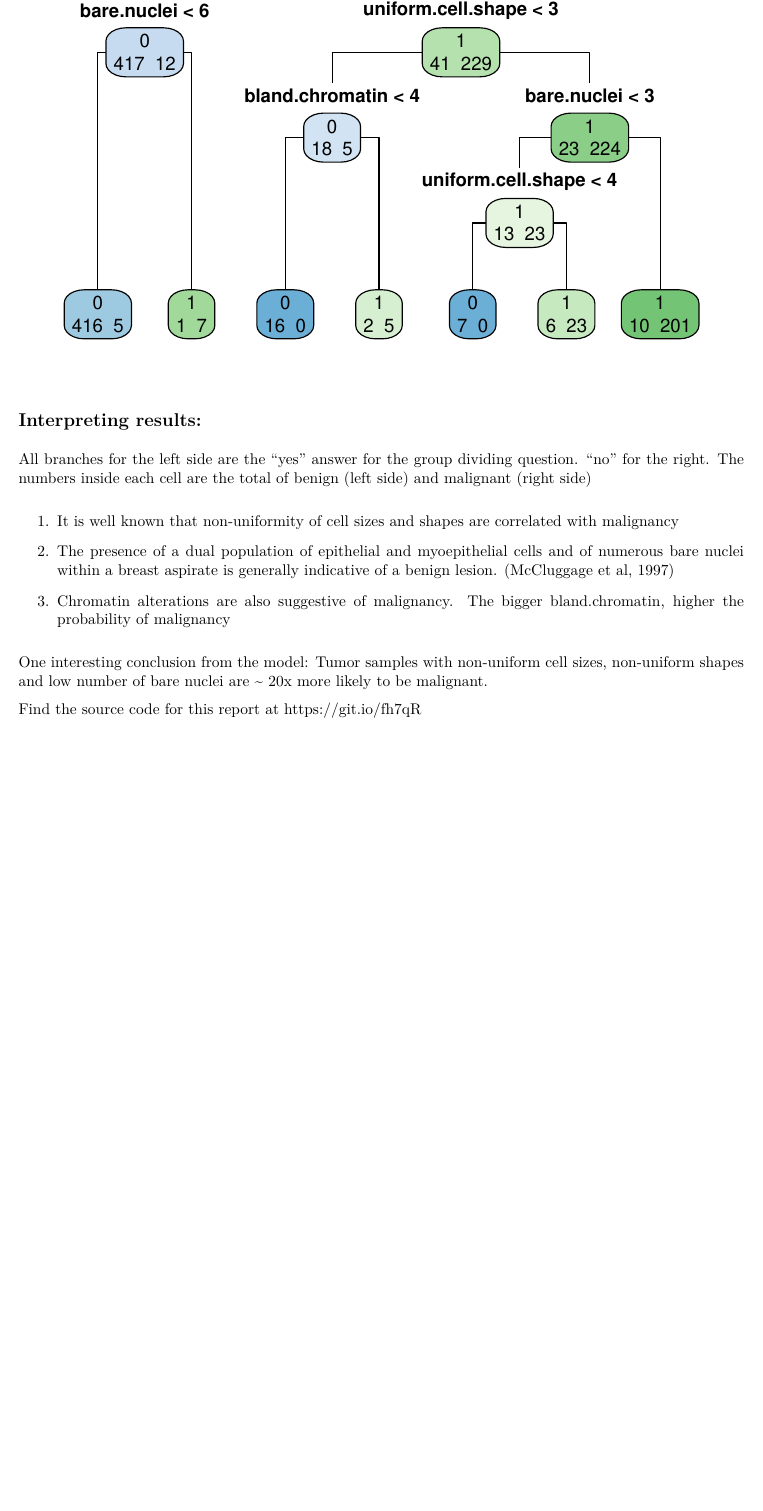
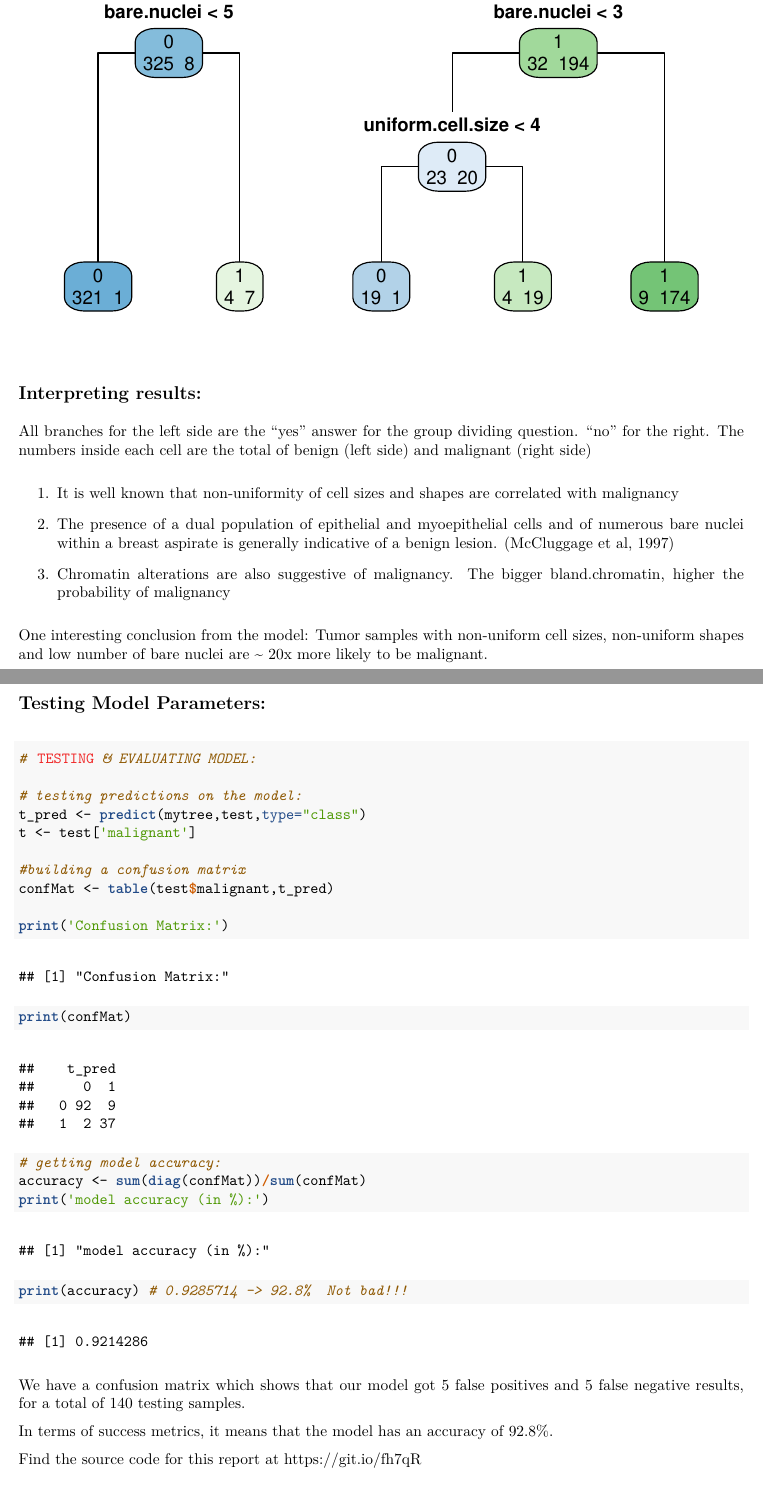
Before and after one commit to marcelotournier/decision_tree_cancer, an R Markdown document (biopsy.Rmd): part of the page before the commit and two parts of pages 1 and 2 of 2 after it, the two joined at a grey line, cut so that both start at the same text, the shorter picture padded with empty space. The pictures show the output file biopsy.pdf that the author committed with the source.

Commit message:
Add files via upload

````diff
--- a/biopsy.Rmd
+++ b/biopsy.Rmd
@@ -46,10 +53,12 @@ cancer[is.na(cancer$bare.nuclei),]$bare.nuclei <- median(cancer[cancer$malignant
 # Modelling Decision Tree:
 mytree <- rpart(malignant ~ tumor.thickness+uniform.cell.size+uniform.cell.shape+margin.adhesion+
-                  epitelial.cell.size+bare.nuclei+bland.chromatin+normal.nucleoli+mitoses+malignant, data = cancer,
+                  epitelial.cell.size+bare.nuclei+bland.chromatin+normal.nucleoli+mitoses+malignant, data = train,
                 method = "class") #, control=rpart.control(minsplit=50, cp=0.013))
 
 # Plotting Decision Tree:
 rpart.plot(mytree, type = 1, extra=1)
+
+
 ```
 
 ## Interpreting results:
@@ -65,4 +74,29 @@ The numbers inside each cell are the total of benign (left side) and malignant (
 
 One interesting conclusion from the model:  Tumor samples with non-uniform cell sizes, non-uniform shapes and low number of bare nuclei are ~ 20x more likely to be malignant.
 
+## Testing Model Parameters:
+
+```{r accuracy,echo=T}
+# TESTING & EVALUATING MODEL:
+
+# testing predictions on the model:
+t_pred <- predict(mytree,test,type="class")
+t <- test['malignant']
+
+#building a confusion matrix
+confMat <- table(test$malignant,t_pred)
+
+print('Confusion Matrix:')
+print(confMat)
+
+# getting model accuracy:
+accuracy <- sum(diag(confMat))/sum(confMat)
+print('model accuracy (in %):')
+print(accuracy) # 0.9285714 -> 92.8%  Not bad!!!
+```
+
+We have a confusion matrix which shows that our model got 5 false positives and 5 false negative results, for a total of 140 testing samples.
+
+In terms of success metrics, it means that the model has an accuracy of 92.8%.
+
 Find the source code for this report at https://git.io/fh7qR
````
Also changed, not shown: code_draft1.R (+21 -2 lines), biopsy.nb.html (added), biopsy.pdf, biopsy.Rmd (7 more changed lines).
